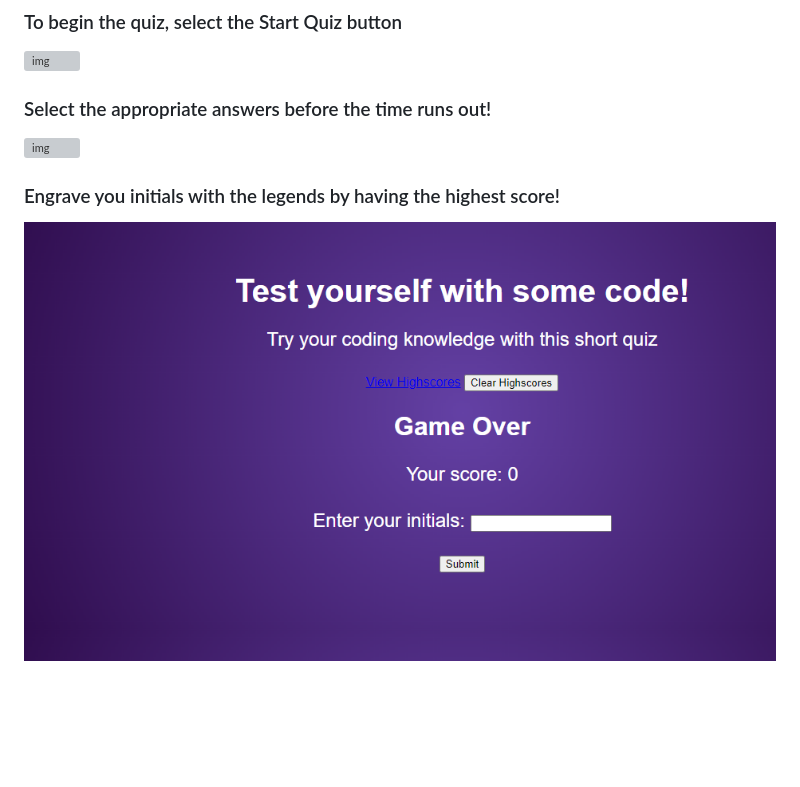
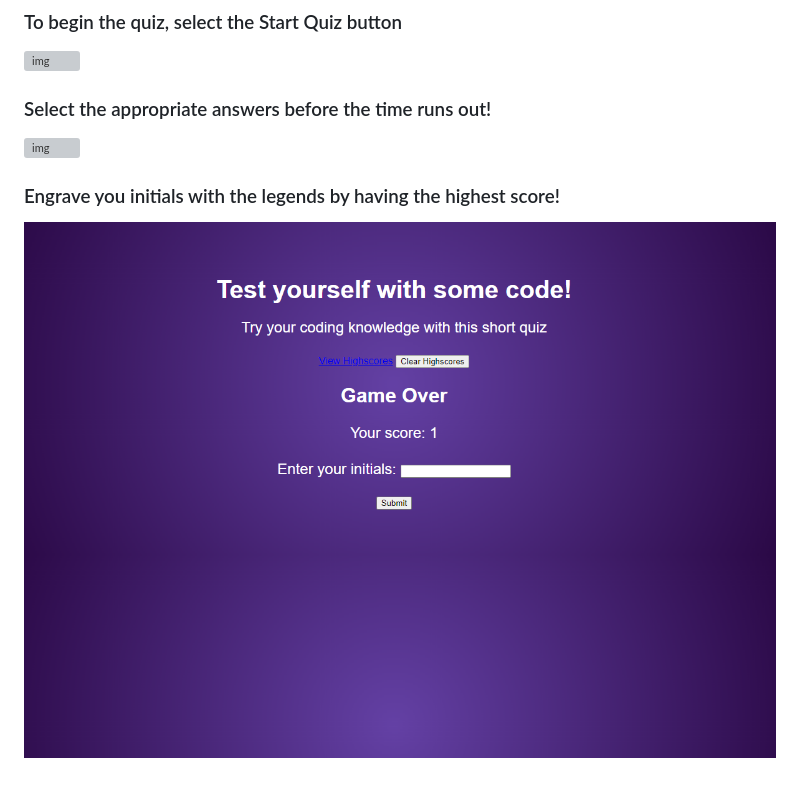
Before and after one commit to MarkAAmaro/Coding-Knowledge-Quiz, a Markdown page: README.md, the part around the change. Drawn GitHub-style; pictures changed too: Assets/Open page.png (deleted), Assets/score sheet.png (added); blank space fills up the shorter version; grey boxes are pictures that could not be loaded.

Commit message:
readme more adjustments

```diff
--- a/README.md
+++ b/README.md
@@ -7,4 +7,4 @@
  ### Select the appropriate answers before the time runs out!
  ![img](./Assets/questions.png)
  ### Engrave you initials with the legends by having the highest score!
- ![img](./Assets/Open%20page.png)
+ ![img](./Assets/score%20sheet.png)
```
Also changed, not shown: Assets/Start quiz.png.
